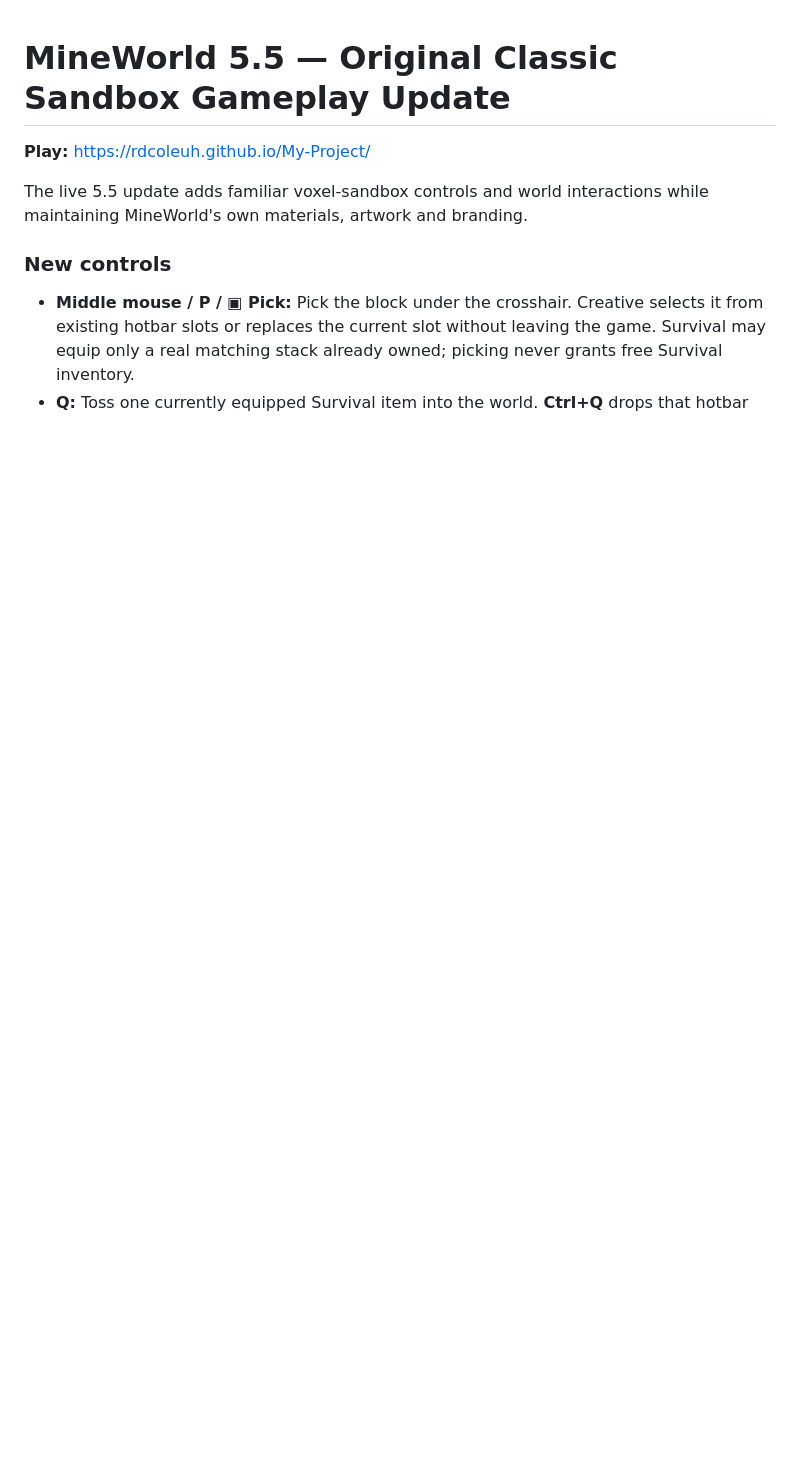
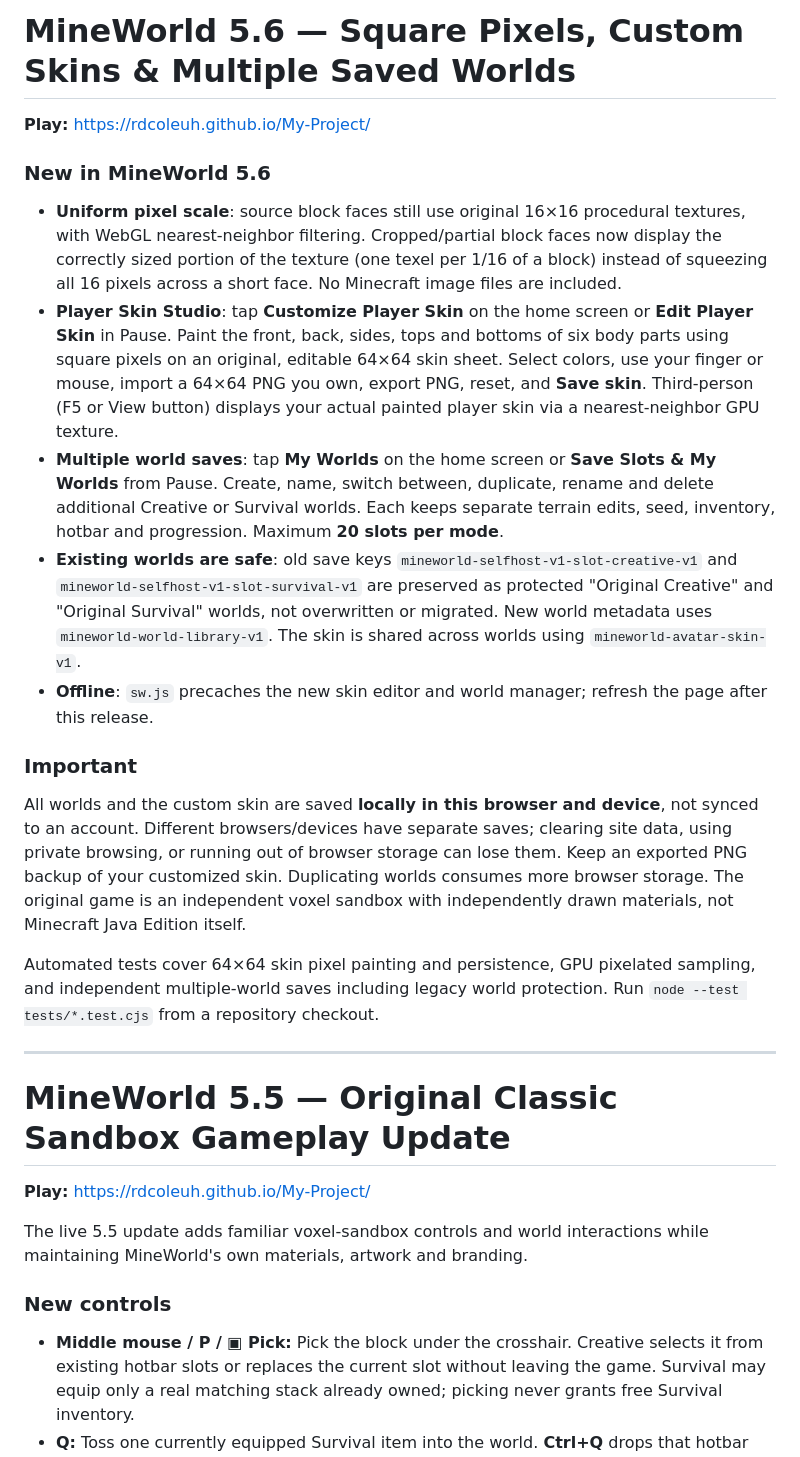
Before and after one commit to rdcoleuh/My-Project, a Markdown page: README.md, the part around the change. Drawn GitHub-style; blank space fills up the shorter version.

Commit message:
Document 5.6 pixel scale, 64×64 skin painter and multiple protected world save slots

```diff
--- a/README.md
+++ b/README.md
@@ -1,3 +1,23 @@
+# MineWorld 5.6 — Square Pixels, Custom Skins & Multiple Saved Worlds
+
+**Play:** https://rdcoleuh.github.io/My-Project/
+
+### New in MineWorld 5.6
+
+- **Uniform pixel scale**: source block faces still use original 16×16 procedural textures, with WebGL nearest-neighbor filtering. Cropped/partial block faces now display the correctly sized portion of the texture (one texel per 1/16 of a block) instead of squeezing all 16 pixels across a short face. No Minecraft image files are included.
+- **Player Skin Studio**: tap **Customize Player Skin** on the home screen or **Edit Player Skin** in Pause. Paint the front, back, sides, tops and bottoms of six body parts using square pixels on an original, editable 64×64 skin sheet. Select colors, use your finger or mouse, import a 64×64 PNG you own, export PNG, reset, and **Save skin**. Third-person (F5 or View button) displays your actual painted player skin via a nearest-neighbor GPU texture.
+- **Multiple world saves**: tap **My Worlds** on the home screen or **Save Slots & My Worlds** from Pause. Create, name, switch between, duplicate, rename and delete additional Creative or Survival worlds. Each keeps separate terrain edits, seed, inventory, hotbar and progression. Maximum **20 slots per mode**.
+- **Existing worlds are safe**: old save keys `mineworld-selfhost-v1-slot-creative-v1` and `mineworld-selfhost-v1-slot-survival-v1` are preserved as protected "Original Creative" and "Original Survival" worlds, not overwritten or migrated. New world metadata uses `mineworld-world-library-v1`. The skin is shared across worlds using `mineworld-avatar-skin-v1`.
+- **Offline**: `sw.js` precaches the new skin editor and world manager; refresh the page after this release.
+
+### Important
+
+All worlds and the custom skin are saved **locally in this browser and device**, not synced to an account. Different browsers/devices have separate saves; clearing site data, using private browsing, or running out of browser storage can lose them. Keep an exported PNG backup of your customized skin. Duplicating worlds consumes more browser storage. The original game is an independent voxel sandbox with independently drawn materials, not Minecraft Java Edition itself.
+
+Automated tests cover 64×64 skin pixel painting and persistence, GPU pixelated sampling, and independent multiple-world saves including legacy world protection. Run `node --test tests/*.test.cjs` from a repository checkout.
+
+---
+
 # MineWorld 5.5 — Original Classic Sandbox Gameplay Update
 
 **Play:** https://rdcoleuh.github.io/My-Project/
```
